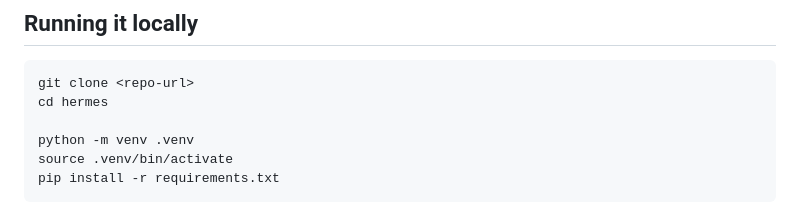
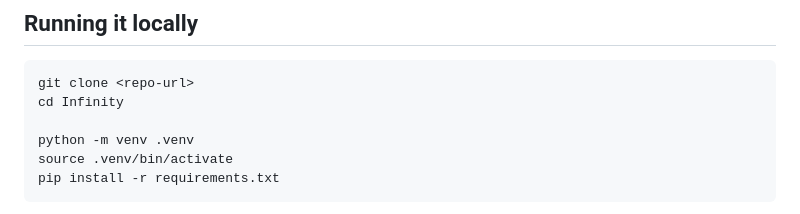
Before and after one commit to aashutosh-yadav/Infinity, a Markdown page: README.md, the part around the change. GitHub-like rendering.

Commit message:
small mistake

````diff
--- a/README.md
+++ b/README.md
@@ -71,7 +71,7 @@ Full writeups of all of these, including the dead ends, are in the running proje
 
 ```bash
 git clone <repo-url>
-cd hermes
+cd Infinity
 
 python -m venv .venv
 source .venv/bin/activate
````
